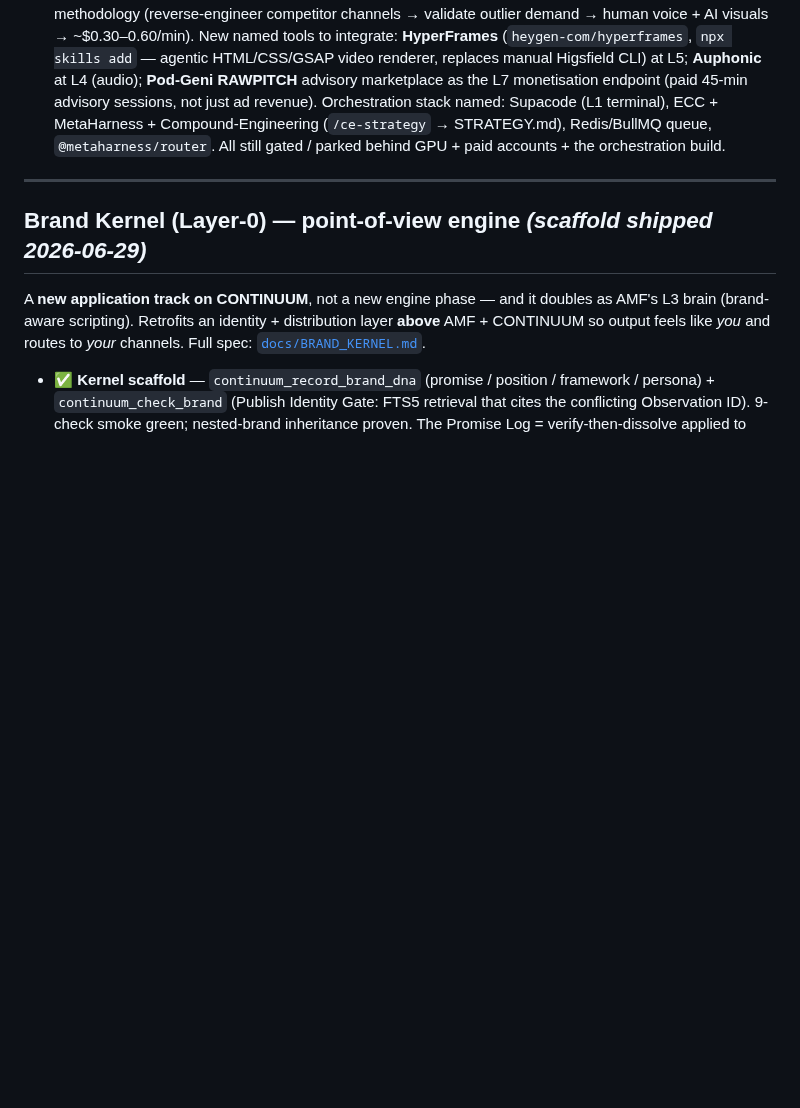
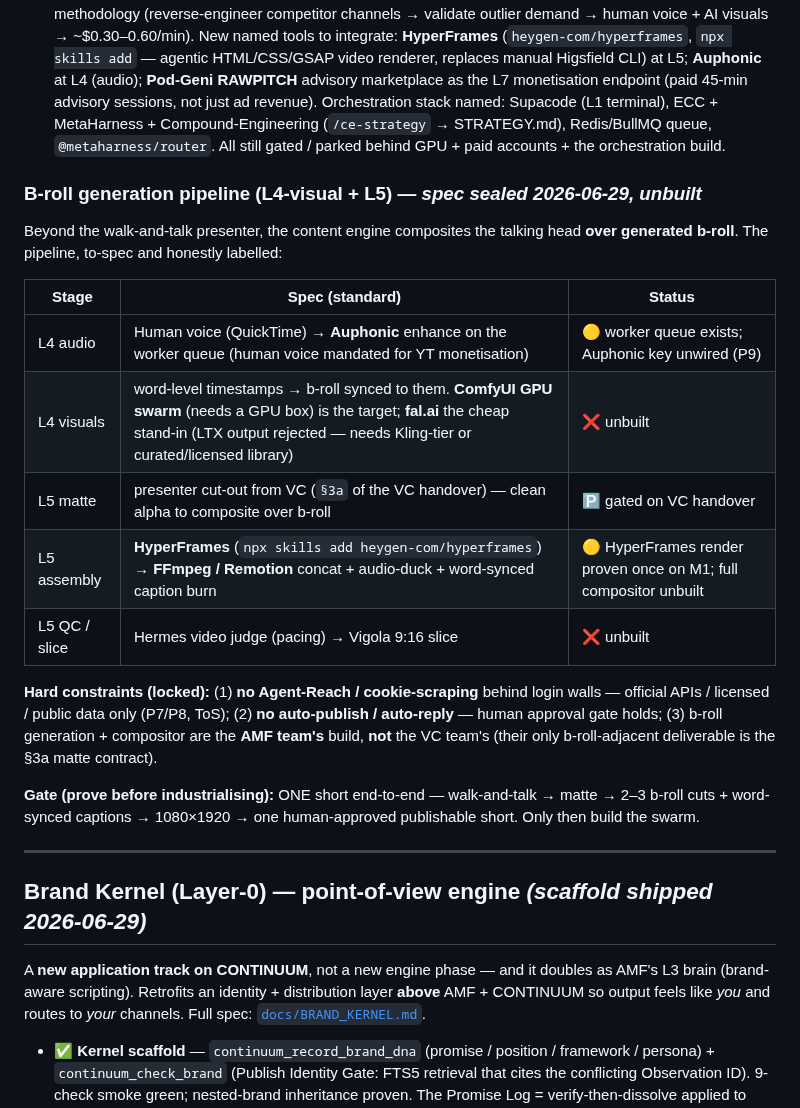
Before and after one commit to number7even/CONTINUUM, a Markdown page: docs/ROADMAP_VISION.md, the part around the change. Rendered like a GitHub page; blank space fills up the shorter version.

Commit message:
docs(roadmap): seal b-roll generation pipeline spec (L4-visual + L5, unbuilt)
To-spec b-roll pipeline in the AMF track: L4 audio (human voice + Auphonic),
L4 visuals (ComfyUI target / fal.ai stand-in), L5 matte (VC §3a), L5 assembly
(HyperFrames + FFmpeg/Remotion), L5 QC/slice. Honestly status-labelled (mostly
unbuilt). Hard constraints locked: no cookie-scraping, no auto-publish, b-roll
is AMF-team work not VC. Gate: prove ONE short end-to-end before the swarm.

Co-Authored-By: Claude Opus 4.8 (1M context) <noreply@anthropic.com>

```diff
--- a/docs/ROADMAP_VISION.md
+++ b/docs/ROADMAP_VISION.md
@@ -276,6 +276,29 @@ sign-off before any live run.
   STRATEGY.md), Redis/BullMQ queue, `@metaharness/router`. All still gated /
   parked behind GPU + paid accounts + the orchestration build.
 
+### B-roll generation pipeline (L4-visual + L5) — *spec sealed 2026-06-29, unbuilt*
+
+Beyond the walk-and-talk presenter, the content engine composites the talking head
+**over generated b-roll**. The pipeline, to-spec and honestly labelled:
+
+| Stage | Spec (standard) | Status |
+|---|---|---|
+| L4 audio | Human voice (QuickTime) → **Auphonic** enhance on the worker queue (human voice mandated for YT monetisation) | 🟡 worker queue exists; Auphonic key unwired (P9) |
+| L4 visuals | word-level timestamps → b-roll synced to them. **ComfyUI GPU swarm** (needs a GPU box) is the target; **fal.ai** the cheap stand-in (LTX output rejected — needs Kling-tier or curated/licensed library) | ❌ unbuilt |
+| L5 matte | presenter cut-out from VC (`§3a` of the VC handover) — clean alpha to composite over b-roll | 🅿️ gated on VC handover |
+| L5 assembly | **HyperFrames** (`npx skills add heygen-com/hyperframes`) → **FFmpeg / Remotion** concat + audio-duck + word-synced caption burn | 🟡 HyperFrames render proven once on M1; full compositor unbuilt |
+| L5 QC / slice | Hermes video judge (pacing) → Vigola 9:16 slice | ❌ unbuilt |
+
+**Hard constraints (locked):** (1) **no Agent-Reach / cookie-scraping** behind login
+walls — official APIs / licensed / public data only (P7/P8, ToS); (2) **no auto-publish
+/ auto-reply** — human approval gate holds; (3) b-roll generation + compositor are the
+**AMF team's** build, **not** the VC team's (their only b-roll-adjacent deliverable is
+the §3a matte contract).
+
+**Gate (prove before industrialising):** ONE short end-to-end — walk-and-talk → matte →
+2–3 b-roll cuts + word-synced captions → 1080×1920 → one human-approved publishable
+short. Only then build the swarm.
+
 ---
 
 ## Brand Kernel (Layer-0) — point-of-view engine *(scaffold shipped 2026-06-29)*
```
